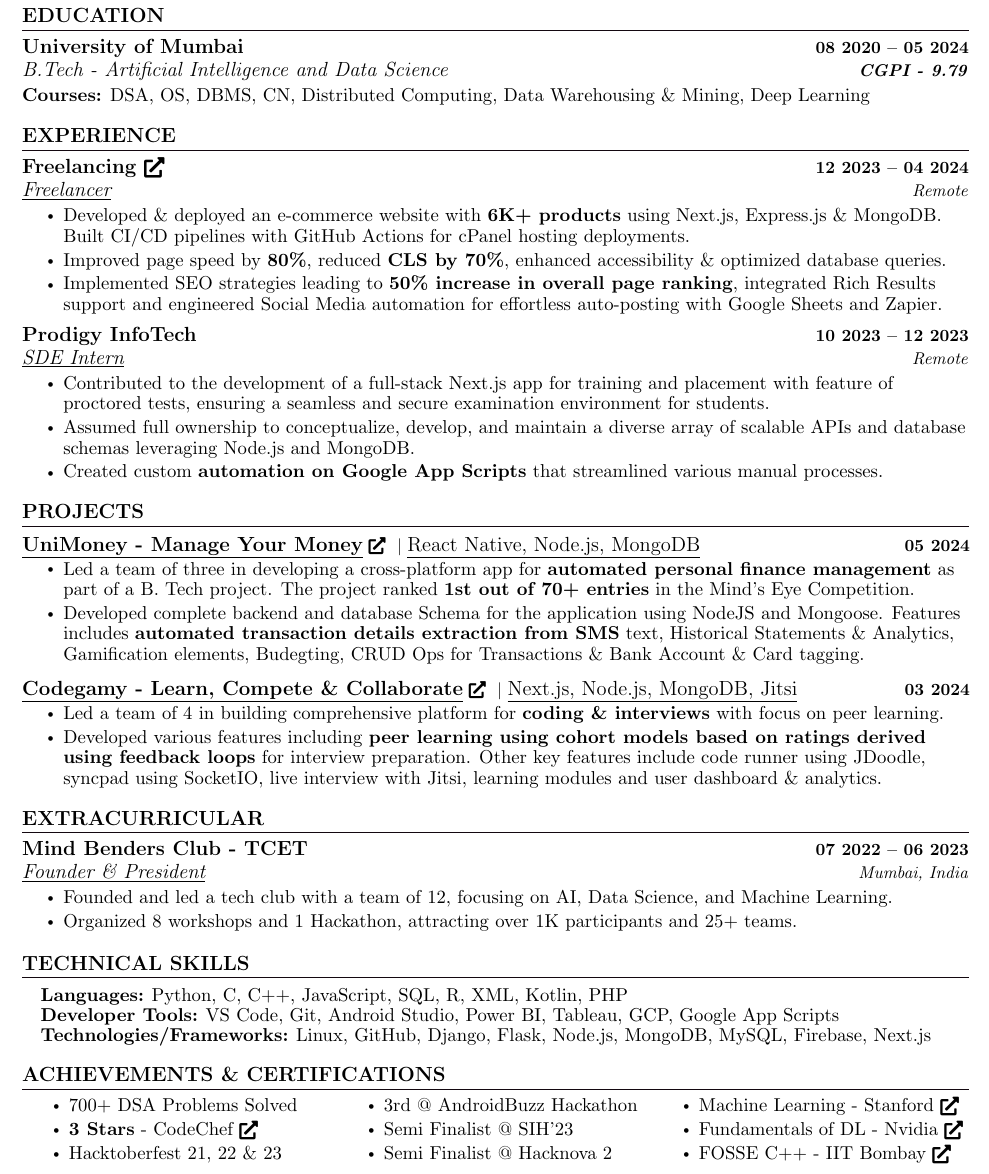
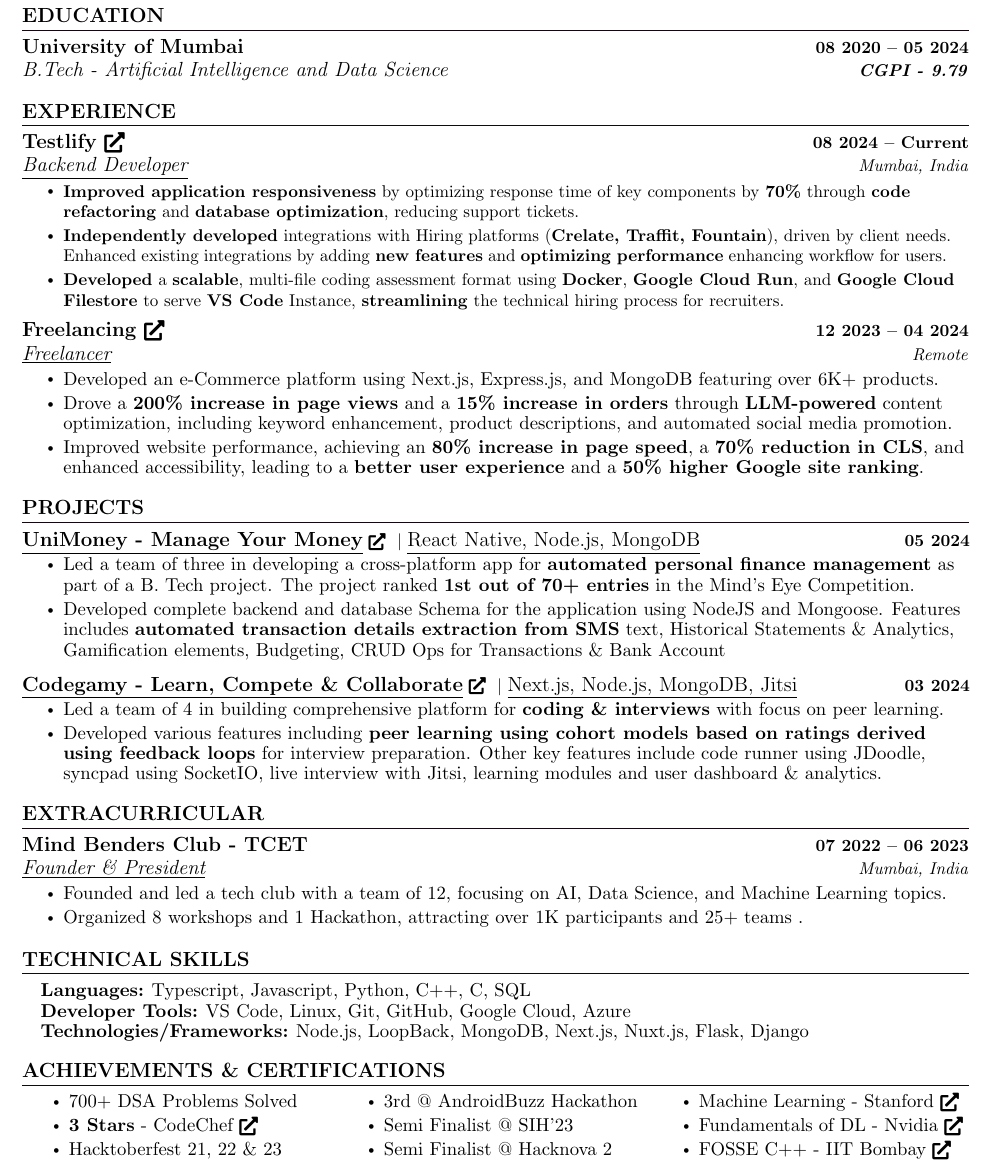
Before and after one commit to kunalagra/CV, a LaTeX CV (cv.tex): part of the page, cut so that both start at the same text. Compiled offline with pdfLaTeX.

Commit message:
Update cv.tex

```diff
--- a/cv.tex
+++ b/cv.tex
@@ -164,7 +164,7 @@
     \resumeSubheading
       {University of Mumbai}{08 2020 -- 05 2024}
       {B.Tech - Artificial Intelligence and Data Science}{\textbf{CGPI - 9.79}}
-        \resumeItem{\normalsize{\textbf{Courses:} DSA, OS, DBMS, CN, Distributed Computing, Data Warehousing \& Mining, Deep Learning}}
+        % \resumeItem{\normalsize{\textbf{Courses:} DSA, OS, DBMS, CN, Distributed Computing, Data Warehousing \& Mining, Deep Learning}}
 
 
   \resumeSubHeadingListEnd
@@ -192,23 +192,33 @@
 %-----------EXPERIENCE-----------
 \section{EXPERIENCE}
   \resumeSubHeadingListStart
+    \resumeSubheading
+      {Testlify \href{https://testlify.com/}{\raisebox{-0.1\height}{{\faExternalLink*}}}}{08 2024 -- Current}
+      {\underline{Backend Developer}}{Mumbai, India}
+      \resumeItemListStart
+        \resumeItem{\textbf{Improved application responsiveness} by optimizing response time of key components by \textbf{70\%} through \textbf{code refactoring} and \textbf{database optimization}, reducing support tickets.}
+
+        \resumeItem{\textbf{Independently developed} integrations with Hiring platforms (\textbf{Crelate, Traffit, Fountain}), driven by client needs. Enhanced existing integrations by adding \textbf{new features} and \textbf{optimizing performance} enhancing workflow for users.}
+
+        \resumeItem{\textbf{Developed} a \textbf{scalable}, multi-file coding assessment format using \textbf{Docker}, \textbf{Google Cloud Run}, and \textbf{Google Cloud Filestore} to serve \textbf{VS Code} Instance, \textbf{streamlining} the technical hiring process for recruiters.}
+    \resumeItemListEnd
 
     \resumeSubheading
       {Freelancing \href{https://kumail.shop/}{\raisebox{-0.1\height}{{\faExternalLink*}} }}{12 2023 -- 04 2024}
       {\underline{Freelancer}}{Remote}
       \resumeItemListStart
-        \resumeItem{\normalsize{Developed \& deployed an e-commerce website with \textbf{6K+ products} using Next.js, Express.js \& MongoDB. Built CI/CD pipelines with GitHub Actions for cPanel hosting deployments.}}
-        \resumeItem{\normalsize{Improved page speed by \textbf{80\%}, reduced \textbf{CLS by 70\%}, enhanced accessibility \& optimized database queries.}}
-        \resumeItem{\normalsize{Implemented SEO strategies leading to \textbf{50\% increase in overall page ranking}, integrated Rich Results support and engineered Social Media automation for effortless auto-posting with Google Sheets and Zapier.}}
-      \resumeItemListEnd
-    \resumeSubheading
-      {Prodigy InfoTech}{10 2023 -- 12 2023}
-      {\underline{SDE Intern}}{Remote}
-      \resumeItemListStart
-          \resumeItem{\normalsize{Contributed to the development of a full-stack Next.js app for training and placement with feature of proctored tests, ensuring a seamless and secure examination environment for students.}}
-          \resumeItem{\normalsize{Assumed full ownership to conceptualize, develop, and maintain a diverse array of scalable APIs and database schemas leveraging Node.js and MongoDB.}}
-          \resumeItem{\normalsize{Created custom \textbf{automation on Google App Scripts} that streamlined various manual processes.}}
-      \resumeItemListEnd
+            \resumeItem{\normalsize{Developed an e-Commerce platform using Next.js, Express.js, and MongoDB featuring over 6K+ products.}}
+            \resumeItem{\normalsize{Drove a \textbf{200\% increase in page views} and a \textbf{15\% increase in orders} through \textbf{LLM-powered} content optimization, including keyword enhancement, product descriptions, and automated social media promotion.}}
+            \resumeItem{\normalsize{Improved website performance, achieving an \textbf{80\% increase in page speed}, a \textbf{70\% reduction in CLS}, and enhanced accessibility, leading to a \textbf{better user experience} and a \textbf{50\% higher Google site ranking}.}}
+        \resumeItemListEnd
+    % \resumeSubheading
+    %   {Prodigy InfoTech}{10 2023 -- 12 2023}
+    %   {\underline{SDE Intern}}{Remote}
+    %   \resumeItemListStart
+    %       \resumeItem{\normalsize{Contributed to the development of a full-stack Next.js app for training and placement with feature of proctored tests, ensuring a seamless and secure examination environment for students.}}
+    %       \resumeItem{\normalsize{Assumed full ownership to conceptualize, develop, and maintain a diverse array of scalable APIs and database schemas leveraging Node.js and MongoDB.}}
+    %       \resumeItem{\normalsize{Created custom \textbf{automation on Google App Scripts} that streamlined various manual processes.}}
+      % \resumeItemListEnd
     % \resumeSubheading
     %   {Social Summer of Code'22 \href{https://devfolio.co/projects/open-sauce-fun-3517}{\raisebox{-0.1\height}{\faExternalLink*} }}{08 2022 -- 10 2022}
     %   {\underline{ML Intern}}{Remote}
@@ -227,7 +237,7 @@
           {\href{https://github.com/kunalagra/UniMoney}{\textbf{\large{\underline{UniMoney - Manage Your Money}}} \href{https://github.com/kunalagra/UniMoney}{\raisebox{-0.1\height}{\faExternalLink*} }} $|$ \large{\underline{React Native, Node.js, MongoDB}}}{05 2024}
           \resumeItemListStart
             \resumeItem{\normalsize{Led a team of three in developing a cross-platform app for \textbf{automated personal finance management} as part of a B. Tech project. The project ranked \textbf{1st out of 70+ entries} in the Mind’s Eye Competition.}}
-            \resumeItem{\normalsize{Developed complete backend and database Schema for the application using NodeJS and Mongoose. Features includes \textbf{automated transaction details extraction from SMS} text, Historical Statements \& Analytics, Gamification elements, Budegting, CRUD Ops for Transactions \& Bank Account \& Card tagging.}}
+            \resumeItem{\normalsize{Developed complete backend and database Schema for the application using NodeJS and Mongoose. Features includes \textbf{automated transaction details extraction from SMS} text, Historical Statements \& Analytics, Gamification elements, Budgeting, CRUD Ops for Transactions \& Bank Account}}
           \resumeItemListEnd
           \vspace{-13pt}
        \resumeProjectHeading
@@ -266,8 +276,8 @@
         \resumeSubheading{Mind Benders Club - TCET}{07 2022 -- 06 2023}
         {\underline{Founder \& President}}{Mumbai, India}
             \resumeItemListStart
-                \resumeItem{\normalsize{Founded and led a tech club with a team of 12, focusing on AI, Data Science, and Machine Learning.}}
-                \resumeItem{\normalsize{Organized 8 workshops and 1 Hackathon, attracting over 1K participants and 25+ teams.}}
+                \resumeItem{\normalsize{Founded and led a tech club with a team of 12, focusing on AI, Data Science, and Machine Learning topics.}}
+                \resumeItem{\normalsize{Organized 8 workshops and 1 Hackathon, attracting over 1K participants and 25+ teams .}}
                 % \resumeItem{\normalsize{Supervised day-to-day activities, oversee the development of Website \& Blog with \textbf{CI/CD pipelines.}}}
             \resumeItemListEnd
     \resumeSubHeadingListEnd
@@ -279,9 +289,9 @@
 \section{TECHNICAL SKILLS}
  \begin{itemize}[leftmargin=0.15in, label={}]
     \small{\item{
-     \textbf{\normalsize{Languages:}}{ \normalsize{Python, C, C++, JavaScript, SQL, R, XML, Kotlin, PHP}} \\
-     \textbf{\normalsize{Developer Tools:}}{ \normalsize{VS Code, Git, Android Studio, Power BI, Tableau, GCP, Google App Scripts}} \\
-     \textbf{\normalsize{Technologies/Frameworks:}}{ \normalsize{Linux, GitHub, Django, Flask, Node.js, MongoDB, MySQL, Firebase, Next.js}} \\
+     \textbf{\normalsize{Languages:}}{ \normalsize{Typescript, Javascript, Python, C++, C, SQL }} \\
+     \textbf{\normalsize{Developer Tools:}}{ \normalsize{VS Code, Linux, Git, GitHub, Google Cloud, Azure}} \\
+     \textbf{\normalsize{Technologies/Frameworks:}}{ \normalsize{Node.js, LoopBack, MongoDB, Next.js, Nuxt.js, Flask, Django}} \\
     }}
  \end{itemize}
  \vspace{-15pt}
@@ -300,8 +310,8 @@
                 \item Semi Finalist @ SIH'23
                 \item Semi Finalist @ Hacknova 2
                 \item \href{https://coursera.org/share/c715d24542b410805a2ff3034949858d}{Machine Learning - Stanford {\raisebox{-0.1\height}{\faExternalLink*} }}
-                \item \href{https://learn.next.courses.nvidia.com/certificates/b38a698150c5410c9afeb954cf87468c}{Fundamentals of DL - Nvidia {\raisebox{-0.1\height}{\faExternalLink*} }}
-                \item \href{https://drive.google.com/file/d/1Oaf6gFga_AUU0Hix6qJHQsRd7Hopzjin/view}{FOSSE C++ - IIT Bombay {\raisebox{-0.1\height}{\faExternalLink*} }}
+                \item \href{https://courses.nvidia.com/certificates/b38a698150c5410c9afeb954cf87468c/}{Fundamentals of DL - Nvidia {\raisebox{-0.1\height}{\faExternalLink*} }}
+                \item \href{https://drive.google.com/file/d/10mALMGuQrSt5Pmxue66Xjh8aFSsbpBtX/view}{FOSSE C++ - IIT Bombay {\raisebox{-0.1\height}{\faExternalLink*} }}
 
             \end{itemize}
         \end{multicols}
```
